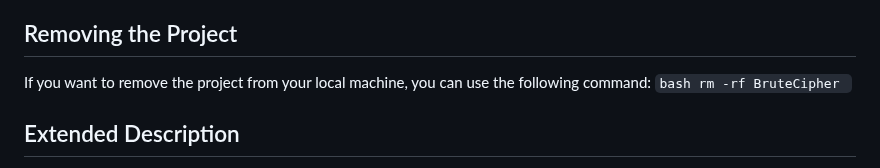
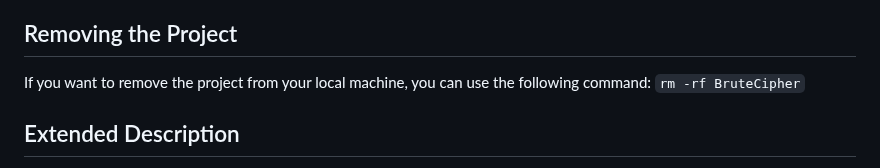
Before and after one commit to dogukansahil/AdvancedBruteCipher, a Markdown page: README.md, the part around the change. Drawn GitHub-style.

````diff
--- a/README.md
+++ b/README.md
@@ -38,7 +38,7 @@ Welcome to BruteCipher, a simple and secure encryption tool inspired by historic
 
 ## Removing the Project
 If you want to remove the project from your local machine, you can use the following command:
-    ```bash
+    ```
     rm -rf BruteCipher
     ```
 
````
